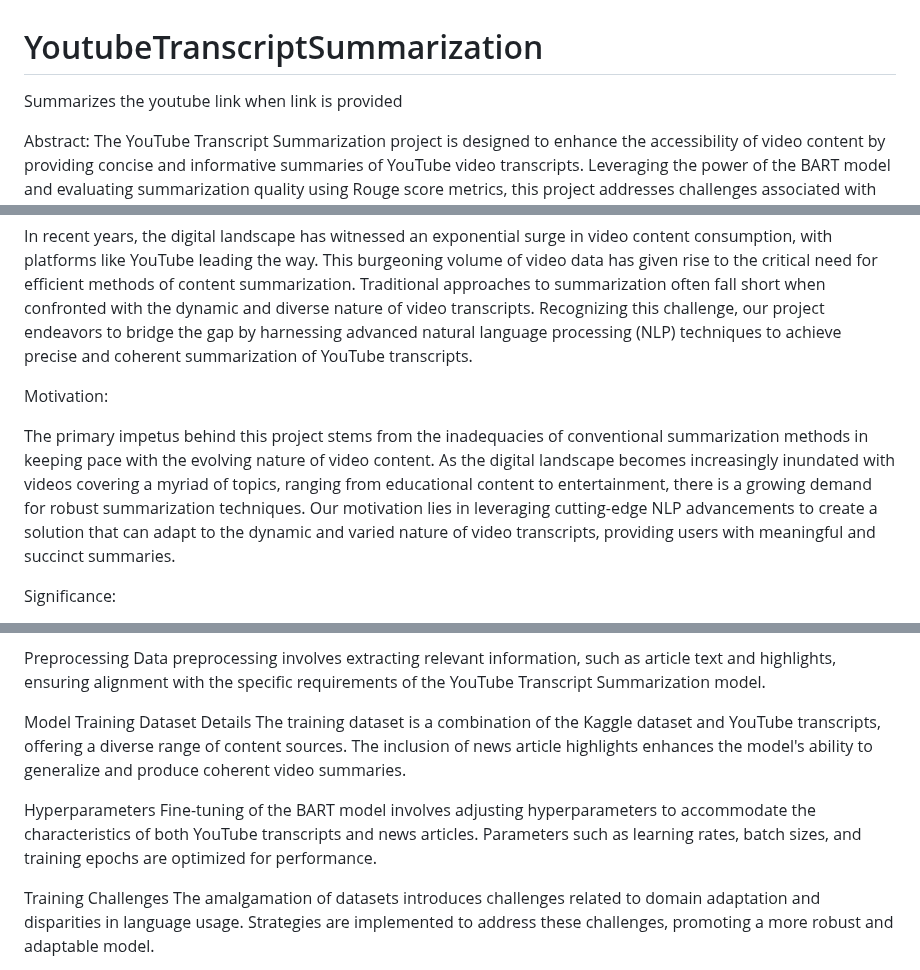
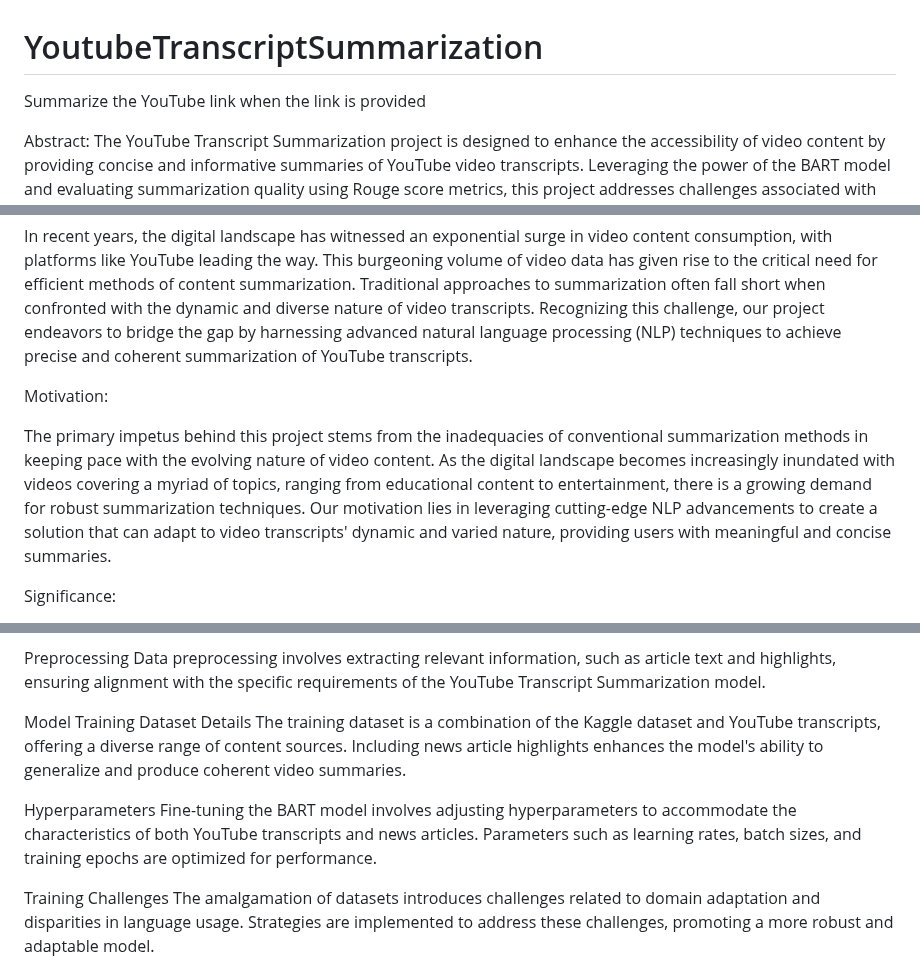
Before and after one commit to saibhargava2000/YoutubeTranscriptSummarization, a Markdown page: README.md, 3 parts joined by grey strips. GitHub-like rendering.

```diff
--- a/README.md
+++ b/README.md
@@ -1,5 +1,5 @@
 # YoutubeTranscriptSummarization
-Summarizes the youtube link when link is provided
+Summarize the YouTube link when the link is provided
 
 Abstract:
 The YouTube Transcript Summarization project is designed to enhance the accessibility of video content by providing concise and informative summaries of YouTube video transcripts. Leveraging the power of the BART model and evaluating summarization quality using Rouge score metrics, this project addresses challenges associated with information overload. Additionally, the integration of a Kaggle dataset, namely the "Newspaper Text Summarization - CNN/DailyMail" dataset, enriches the training data. The project is further extended with the development of a Flask web application, allowing users to input YouTube links and receive summarizations generated by the trained model.
@@ -8,7 +8,7 @@ In recent years, the digital landscape has witnessed an exponential surge in vid
 
 Motivation:
 
-The primary impetus behind this project stems from the inadequacies of conventional summarization methods in keeping pace with the evolving nature of video content. As the digital landscape becomes increasingly inundated with videos covering a myriad of topics, ranging from educational content to entertainment, there is a growing demand for robust summarization techniques. Our motivation lies in leveraging cutting-edge NLP advancements to create a solution that can adapt to the dynamic and varied nature of video transcripts, providing users with meaningful and succinct summaries.
+The primary impetus behind this project stems from the inadequacies of conventional summarization methods in keeping pace with the evolving nature of video content. As the digital landscape becomes increasingly inundated with videos covering a myriad of topics, ranging from educational content to entertainment, there is a growing demand for robust summarization techniques. Our motivation lies in leveraging cutting-edge NLP advancements to create a solution that can adapt to video transcripts' dynamic and varied nature, providing users with meaningful and concise summaries.
 
 Significance:
 
@@ -29,10 +29,10 @@ Data preprocessing involves extracting relevant information, such as article tex
 
 Model Training
 Dataset Details
-The training dataset is a combination of the Kaggle dataset and YouTube transcripts, offering a diverse range of content sources. The inclusion of news article highlights enhances the model's ability to generalize and produce coherent video summaries.
+The training dataset is a combination of the Kaggle dataset and YouTube transcripts, offering a diverse range of content sources. Including news article highlights enhances the model's ability to generalize and produce coherent video summaries.
 
 Hyperparameters
-Fine-tuning of the BART model involves adjusting hyperparameters to accommodate the characteristics of both YouTube transcripts and news articles. Parameters such as learning rates, batch sizes, and training epochs are optimized for performance.
+Fine-tuning the BART model involves adjusting hyperparameters to accommodate the characteristics of both YouTube transcripts and news articles. Parameters such as learning rates, batch sizes, and training epochs are optimized for performance.
 
 Training Challenges
 The amalgamation of datasets introduces challenges related to domain adaptation and disparities in language usage. Strategies are implemented to address these challenges, promoting a more robust and adaptable model.
```
Also changed, not shown: other parts of README.md (+8 -5 lines).
